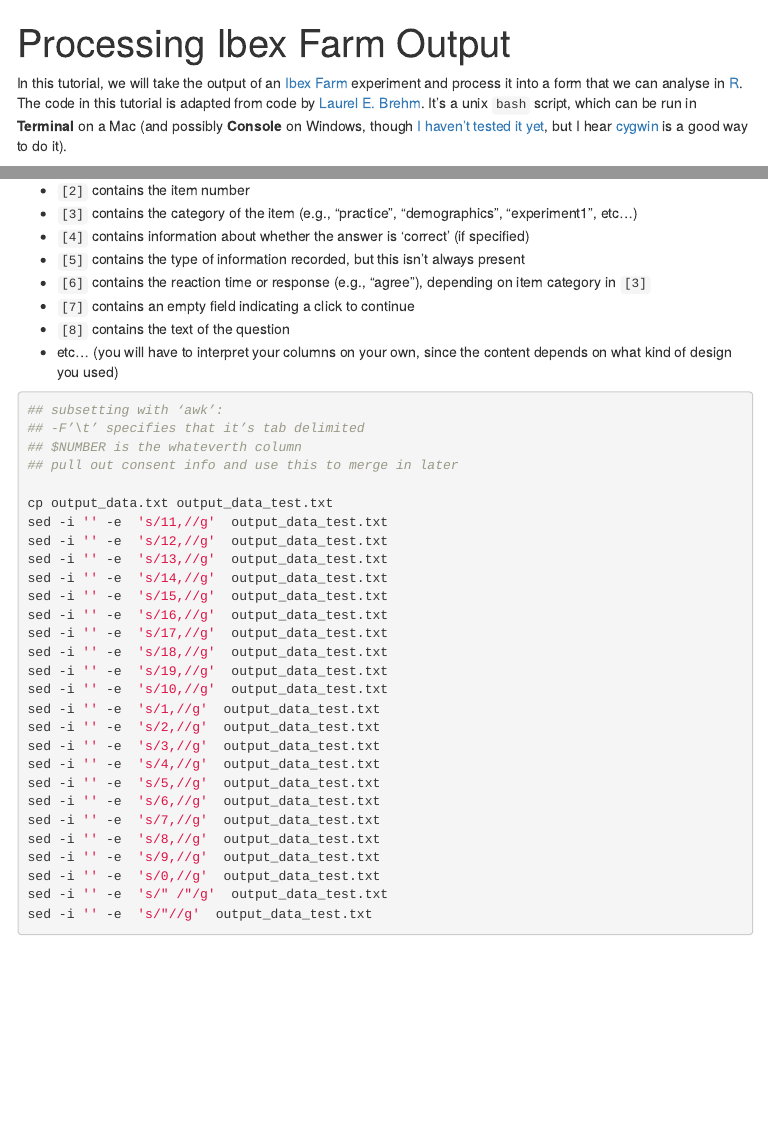
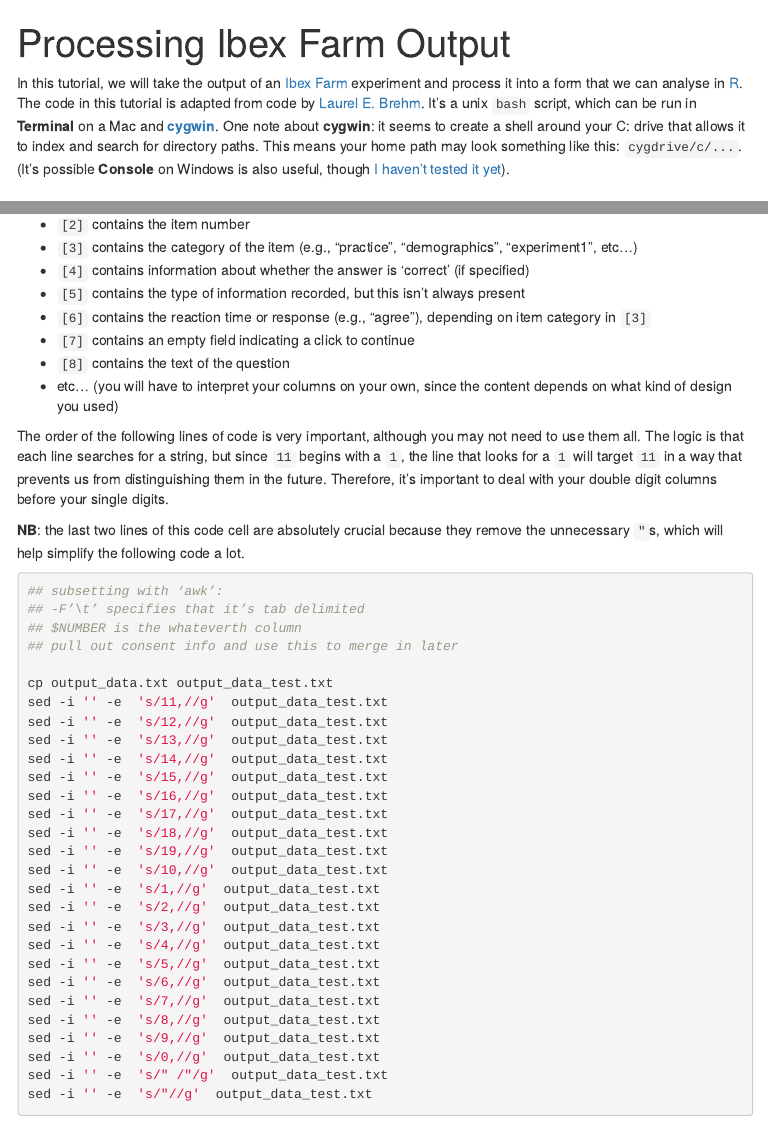
Before and after one commit to VerbingNouns/notebooks, an R Markdown document (bash_processing.Rmd): the page in a window 1100 px wide, from its top, and a second part further down, joined at a grey line. The pictures show the output file bash_processing.html that the author committed with the source, opened offline; menus at the side of the page are left out.

Commit message:
updated based on LT conversation

````diff
--- a/bash_processing.Rmd
+++ b/bash_processing.Rmd
@@ -8,7 +8,7 @@ output:
     number_sections: true
 ---
 
-In this tutorial, we will take the output of an [Ibex Farm](http://spellout.net/ibexfarm/) experiment and process it into a form that we can analyse in [R](https://www.stats.bris.ac.uk/R/). The code in this tutorial is adapted from code by [Laurel E. Brehm](http://www.mpi.nl/people/brehm-laurel-ellen/research). It's a unix `bash` script, which can be run in **Terminal** on a Mac (and possibly **Console** on Windows, though [I haven't tested it yet](https://docs.microsoft.com/en-us/windows/wsl/install-win10), but I hear [cygwin](https://www.cygwin.com/) is a good way to do it).
+In this tutorial, we will take the output of an [Ibex Farm](http://spellout.net/ibexfarm/) experiment and process it into a form that we can analyse in [R](https://www.stats.bris.ac.uk/R/). The code in this tutorial is adapted from code by [Laurel E. Brehm](http://www.mpi.nl/people/brehm-laurel-ellen/research). It's a unix `bash` script, which can be run in **Terminal** on a Mac and [**cygwin**](https://www.cygwin.com/). One note about **cygwin**: it seems to create a shell around your C: drive that allows it to index and search for directory paths. This means your home path may look something like this: `cygdrive/c/...`. (It's possible **Console** on Windows is also useful, though [I haven't tested it  yet](https://docs.microsoft.com/en-us/windows/wsl/install-win10)).
 
 # Downloading your data…
 
@@ -148,6 +148,10 @@ We still have all of those Ibex Farm indices that we don't actually need. Once w
 * `[7]` contains an empty field indicating a click to continue
 * `[8]` contains the text of the question
 * etc… (you will have to interpret your columns on your own, since the content depends on what kind of design you used)
+
+The order of the following lines of code is very important, although you may not need to use them all. The logic is that each line searches for a string, but since `11` begins with a `1`, the line that looks for a `1` will target `11` in a way that prevents us from distinguishing them in the future. Therefore, it's important to deal with your double digit columns before your single digits.
+
+**NB**: the last two lines of this code cell are absolutely crucial because they remove the unnecessary `"`s, which will help simplify the following code a lot.
 
 ```{bash eval=FALSE}
 ## subsetting with ‘awk’:
````
Also changed, not shown: bash_processing.html, bash_processing.Rmd (2 more changed lines).
